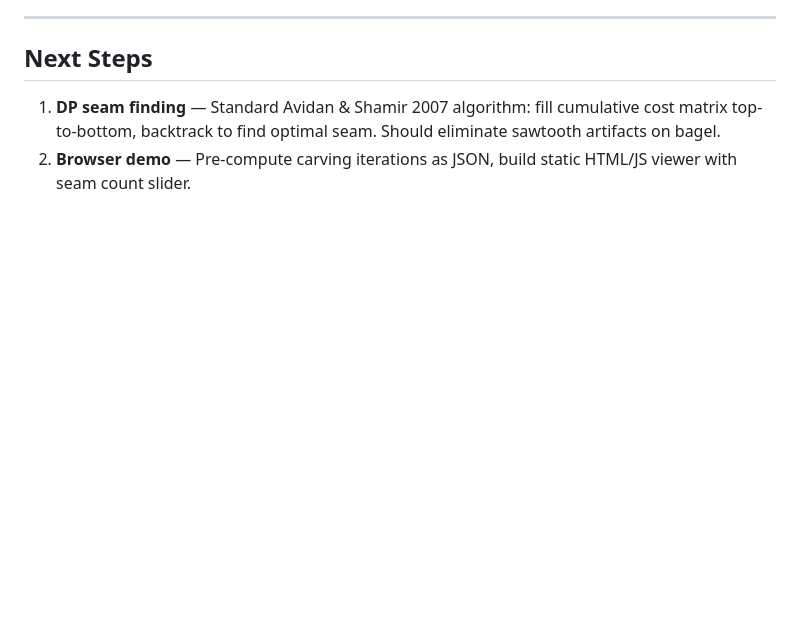
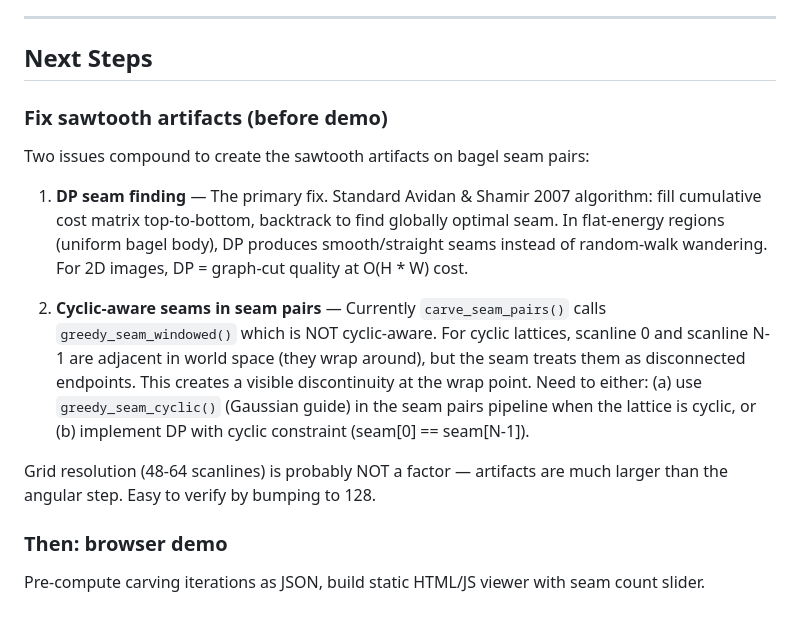
Before and after one commit to ericwtodd/lattice-carving, a Markdown page: DEVLOG.md, the part around the change. Drawn GitHub-style; blank space fills up the shorter version.

Commit message:
DEVLOG: Document sawtooth artifact root causes and fix plan
Two issues to fix before demo:
1. DP seam finding for flat-energy wandering
2. Cyclic-aware seams in seam pairs pipeline (wrap-point discontinuity)

Co-Authored-By: Claude Opus 4.6 <noreply@anthropic.com>

```diff
--- a/DEVLOG.md
+++ b/DEVLOG.md
@@ -95,5 +95,16 @@ Initially implemented "shrink the hole" by mistake — user clarified they want
 
 ## Next Steps
 
-1. **DP seam finding** — Standard Avidan & Shamir 2007 algorithm: fill cumulative cost matrix top-to-bottom, backtrack to find optimal seam. Should eliminate sawtooth artifacts on bagel.
-2. **Browser demo** — Pre-compute carving iterations as JSON, build static HTML/JS viewer with seam count slider.
+### Fix sawtooth artifacts (before demo)
+
+Two issues compound to create the sawtooth artifacts on bagel seam pairs:
+
+1. **DP seam finding** — The primary fix. Standard Avidan & Shamir 2007 algorithm: fill cumulative cost matrix top-to-bottom, backtrack to find globally optimal seam. In flat-energy regions (uniform bagel body), DP produces smooth/straight seams instead of random-walk wandering. For 2D images, DP = graph-cut quality at O(H * W) cost.
+
+2. **Cyclic-aware seams in seam pairs** — Currently `carve_seam_pairs()` calls `greedy_seam_windowed()` which is NOT cyclic-aware. For cyclic lattices, scanline 0 and scanline N-1 are adjacent in world space (they wrap around), but the seam treats them as disconnected endpoints. This creates a visible discontinuity at the wrap point. Need to either: (a) use `greedy_seam_cyclic()` (Gaussian guide) in the seam pairs pipeline when the lattice is cyclic, or (b) implement DP with cyclic constraint (seam[0] == seam[N-1]).
+
+Grid resolution (48-64 scanlines) is probably NOT a factor — artifacts are much larger than the angular step. Easy to verify by bumping to 128.
+
+### Then: browser demo
+
+Pre-compute carving iterations as JSON, build static HTML/JS viewer with seam count slider.
```
